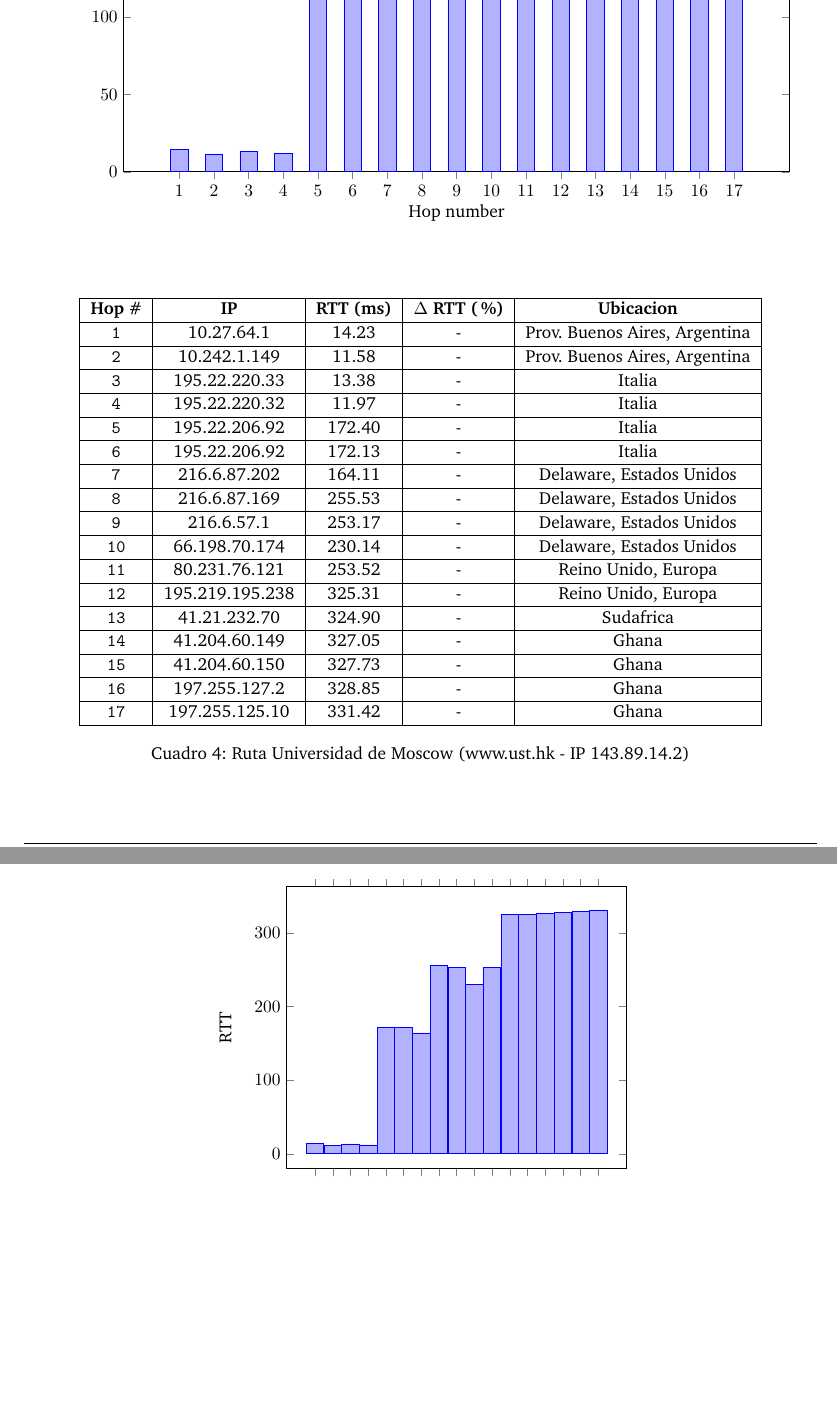
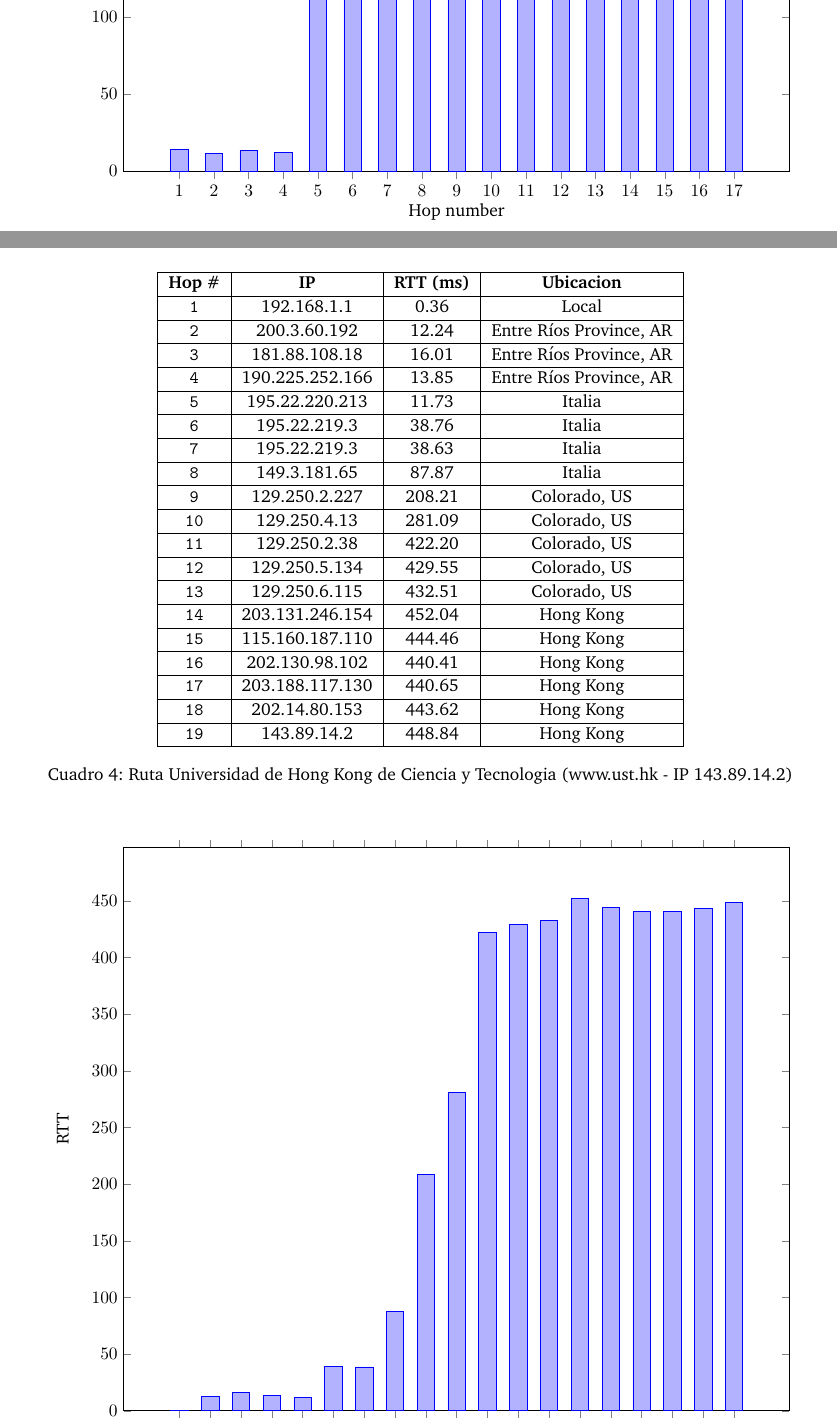
Before and after one commit to FlyingPumba/tp2-redes, a LaTeX document (latex/informe.tex, which reads latex/experimentos.tex): two parts of pages 11 and 12 of 12 before the commit and two parts of pages 10 and 11 of 12 after it, joined at a grey line, cut so that both start at the same text, the shorter picture padded with empty space. Compiled offline with pdfLaTeX; a LaTeX package or settings file that is missing is left out.

Commit message:
WIP 2 Hong Kong

```diff
--- a/latex/experimentos.tex
+++ b/latex/experimentos.tex
@@ -249,7 +249,7 @@ A continuación analizamos la anomalias encontradas:
 %   \
 % \end{itemize}
 
-\begin{figure}[h]
+\begin{figure}[H]
     \centering
     \begin{tikzpicture}
         \begin{axis}[
@@ -271,41 +271,45 @@ A continuación analizamos la anomalias encontradas:
 Los resultados de este experimento pueden resumirse en el siguiente cuadro:
 
 \begin{table}[ht]\begin{center}
-    \begin{tabular}{|c|c|c|c|c|}
+    \begin{tabular}{|c|c|c|c|}
     \hline
-    \textbf{Hop \#} & \textbf{IP} & \textbf{RTT (ms)} & \textbf{$\Delta$ RTT (\%)} & \textbf{Ubicacion}             \\ \hline
-    \texttt{1}  & 10.27.64.1      & 14.23             & -                          & Prov. Buenos Aires, Argentina  \\ \hline
-    \texttt{2}  & 10.242.1.149    & 11.58             & -                          & Prov. Buenos Aires, Argentina  \\ \hline
-    \texttt{3}  & 195.22.220.33   & 13.38             & -                          & Italia                         \\ \hline
-    \texttt{4}  & 195.22.220.32   & 11.97             & -                          & Italia                         \\ \hline
-    \texttt{5}  & 195.22.206.92   & 172.40            & -                          & Italia                         \\ \hline
-    \texttt{6}  & 195.22.206.92   & 172.13            & -                          & Italia                         \\ \hline
-    \texttt{7}  & 216.6.87.202    & 164.11            & -                          & Delaware, Estados Unidos       \\ \hline
-    \texttt{8}  & 216.6.87.169    & 255.53            & -                          & Delaware, Estados Unidos       \\ \hline
-    \texttt{9}  & 216.6.57.1      & 253.17            & -                          & Delaware, Estados Unidos       \\ \hline
-    \texttt{10} & 66.198.70.174   & 230.14            & -                          & Delaware, Estados Unidos       \\ \hline
-    \texttt{11} & 80.231.76.121   & 253.52            & -                          & Reino Unido, Europa            \\ \hline
-    \texttt{12} & 195.219.195.238 & 325.31            & -                          & Reino Unido, Europa            \\ \hline
-    \texttt{13} & 41.21.232.70    & 324.90            & -                          & Sudafrica                      \\ \hline
-    \texttt{14} & 41.204.60.149   & 327.05            & -                          & Ghana                          \\ \hline
-    \texttt{15} & 41.204.60.150   & 327.73            & -                          & Ghana                          \\ \hline
-    \texttt{16} & 197.255.127.2   & 328.85            & -                          & Ghana                          \\ \hline
-    \texttt{17} & 197.255.125.10  & 331.42            & -                          & Ghana                          \\ \hline
+    \textbf{Hop \#} & \textbf{IP} & \textbf{RTT (ms)} & \textbf{Ubicacion} \\ \hline
+    \texttt{1} &  192.168.1.1 & 0.36 & Local \\ \hline
+    \texttt{2} &  200.3.60.192 & 12.24 & Entre Ríos Province, AR \\ \hline
+    \texttt{3} &  181.88.108.18 & 16.01 & Entre Ríos Province, AR \\ \hline
+    \texttt{4} &  190.225.252.166 & 13.85 & Entre Ríos Province, AR \\ \hline
+    \texttt{5} &  195.22.220.213 & 11.73 & Italia \\ \hline
+    \texttt{6} &  195.22.219.3 & 38.76 & Italia \\ \hline
+    \texttt{7} &  195.22.219.3 & 38.63 & Italia \\ \hline
+    \texttt{8} &  149.3.181.65 & 87.87 & Italia \\ \hline
+    \texttt{9} &  129.250.2.227 & 208.21 & Colorado, US \\ \hline
+    \texttt{10} & 129.250.4.13 & 281.09 & Colorado, US \\ \hline
+    \texttt{11} & 129.250.2.38 & 422.20 & Colorado, US \\ \hline
+    \texttt{12} & 129.250.5.134 & 429.55 & Colorado, US \\ \hline
+    \texttt{13} & 129.250.6.115 & 432.51 & Colorado, US \\ \hline
+    \texttt{14} & 203.131.246.154 & 452.04 & Hong Kong \\ \hline
+    \texttt{15} & 115.160.187.110 & 444.46 & Hong Kong \\ \hline
+    \texttt{16} & 202.130.98.102 & 440.41 & Hong Kong \\ \hline
+    \texttt{17} & 203.188.117.130 & 440.65 & Hong Kong \\ \hline
+    \texttt{18} & 202.14.80.153 & 443.62 & Hong Kong \\ \hline
+    \texttt{19} & 143.89.14.2 & 448.84 & Hong Kong \\ \hline
     \end{tabular}
-    \caption{Ruta Universidad de Moscow (www.ust.hk  - IP 143.89.14.2)}
+    \caption{Ruta Universidad de Hong Kong de Ciencia y Tecnologia (www.ust.hk  - IP 143.89.14.2)}
 \end{center}
 \end{table}
 
-\begin{figure}[h]
+\begin{figure}[H]
     \centering
     \begin{tikzpicture}
         \begin{axis}[
                 ybar,
                 xtick=data,
+                width=15cm,
+                ymin = 0,
                 ylabel={RTT},
                 xlabel={Hop number}
             ]
-            \addplot table[x=hop,y=rtt]{data/ghana.dat};
+            \addplot table[x=hop,y=rtt]{data/hongkong.dat};
         \end{axis}
     \end{tikzpicture}
 \end{figure}
```
Also changed, not shown: latex/data/hongkong.dat (+19 -17 lines).
